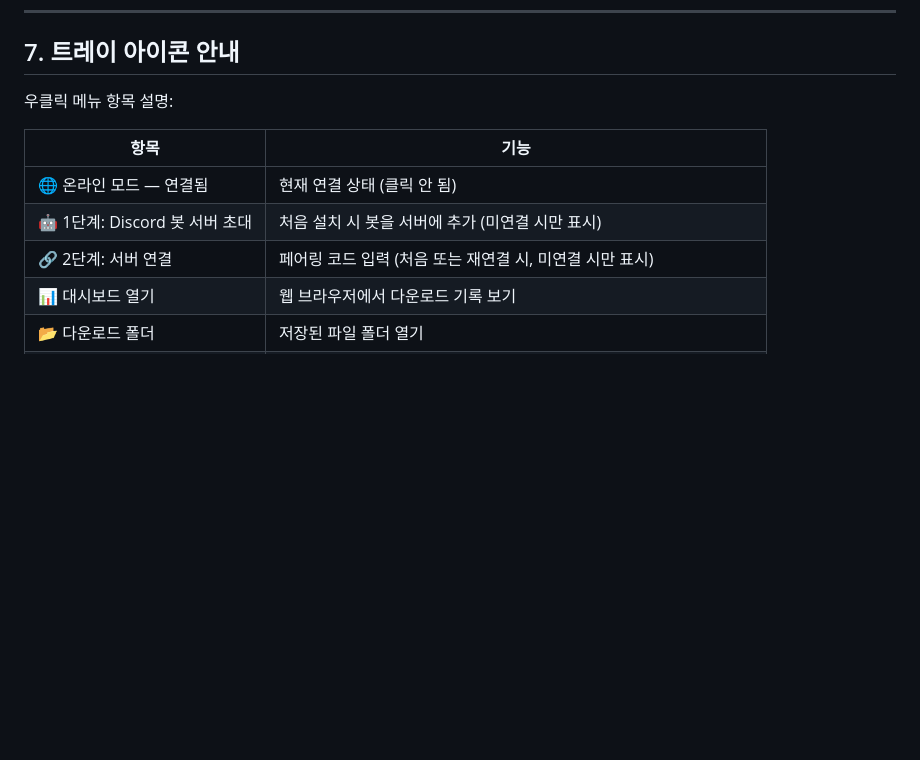
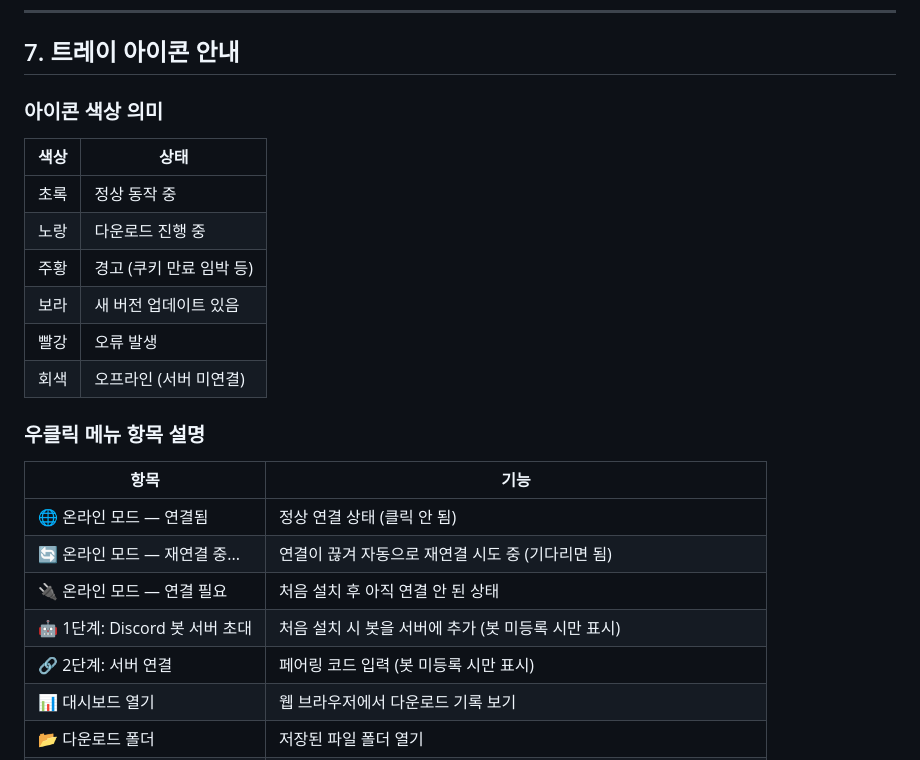
Before and after one commit to 11qaws/StreamSaver, a Markdown page: README.md, the part around the change. Rendered like a GitHub page; blank space fills up the shorter version.

Commit message:
README: 트레이 아이콘 색상 표 + 3단계 연결 상태 설명 추가

```diff
--- a/README.md
+++ b/README.md
@@ -148,13 +148,26 @@ YouTube 영상 페이지에서 주소창의 URL을 복사해서 `url:` 뒤에
 
 ## 7. 트레이 아이콘 안내
 
-우클릭 메뉴 항목 설명:
+### 아이콘 색상 의미
+
+| 색상 | 상태 |
+|------|------|
+| 초록 | 정상 동작 중 |
+| 노랑 | 다운로드 진행 중 |
+| 주황 | 경고 (쿠키 만료 임박 등) |
+| 보라 | 새 버전 업데이트 있음 |
+| 빨강 | 오류 발생 |
+| 회색 | 오프라인 (서버 미연결) |
+
+### 우클릭 메뉴 항목 설명
 
 | 항목 | 기능 |
 |------|------|
-| 🌐 온라인 모드 — 연결됨 | 현재 연결 상태 (클릭 안 됨) |
-| 🤖 1단계: Discord 봇 서버 초대 | 처음 설치 시 봇을 서버에 추가 (미연결 시만 표시) |
-| 🔗 2단계: 서버 연결 | 페어링 코드 입력 (처음 또는 재연결 시, 미연결 시만 표시) |
+| 🌐 온라인 모드 — 연결됨 | 정상 연결 상태 (클릭 안 됨) |
+| 🔄 온라인 모드 — 재연결 중... | 연결이 끊겨 자동으로 재연결 시도 중 (기다리면 됨) |
+| 🔌 온라인 모드 — 연결 필요 | 처음 설치 후 아직 연결 안 된 상태 |
+| 🤖 1단계: Discord 봇 서버 초대 | 처음 설치 시 봇을 서버에 추가 (봇 미등록 시만 표시) |
+| 🔗 2단계: 서버 연결 | 페어링 코드 입력 (봇 미등록 시만 표시) |
 | 📊 대시보드 열기 | 웹 브라우저에서 다운로드 기록 보기 |
 | 📂 다운로드 폴더 | 저장된 파일 폴더 열기 |
 | 📡 Unarchived ▶ | 등록된 게릴라 라이브 감시 채널 목록 |
```
